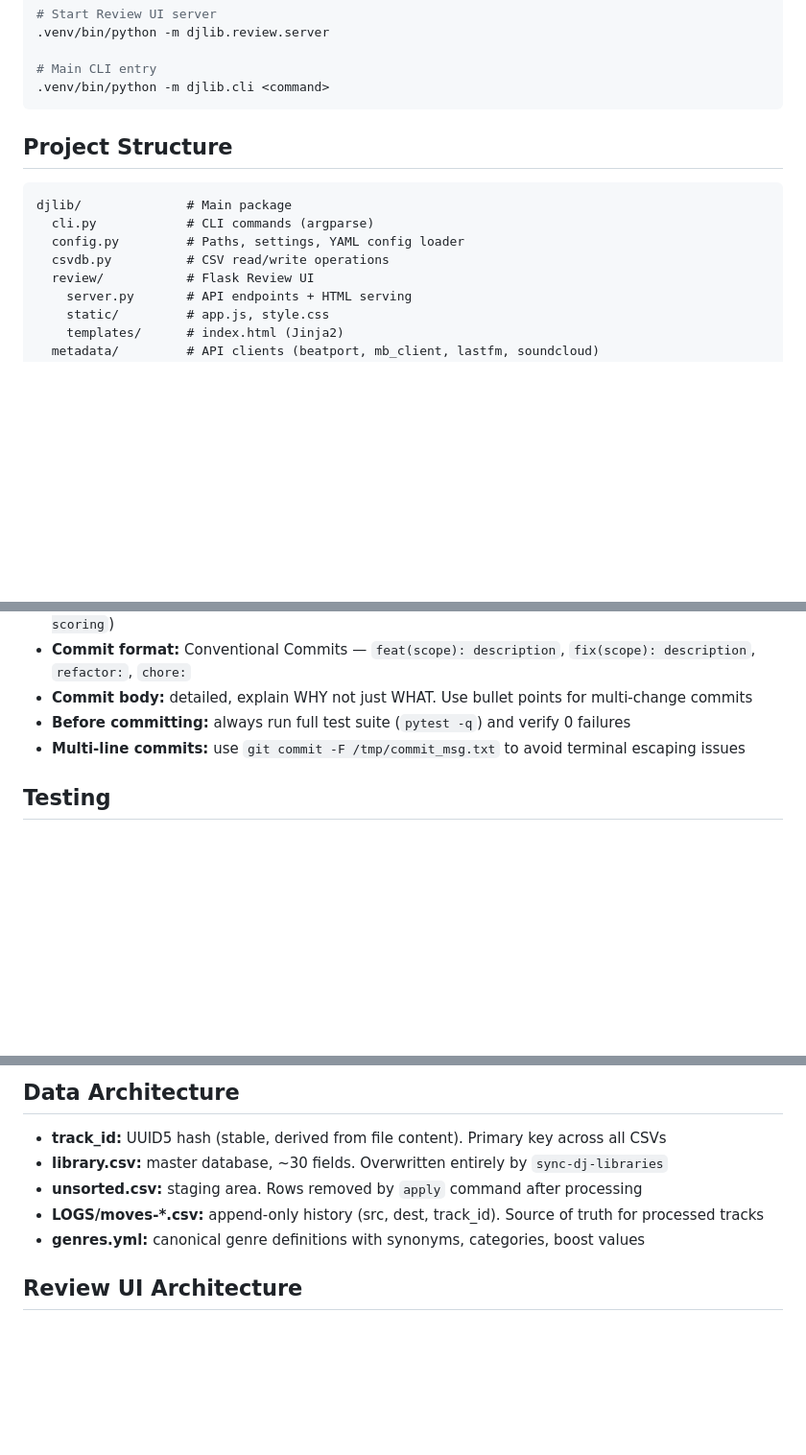
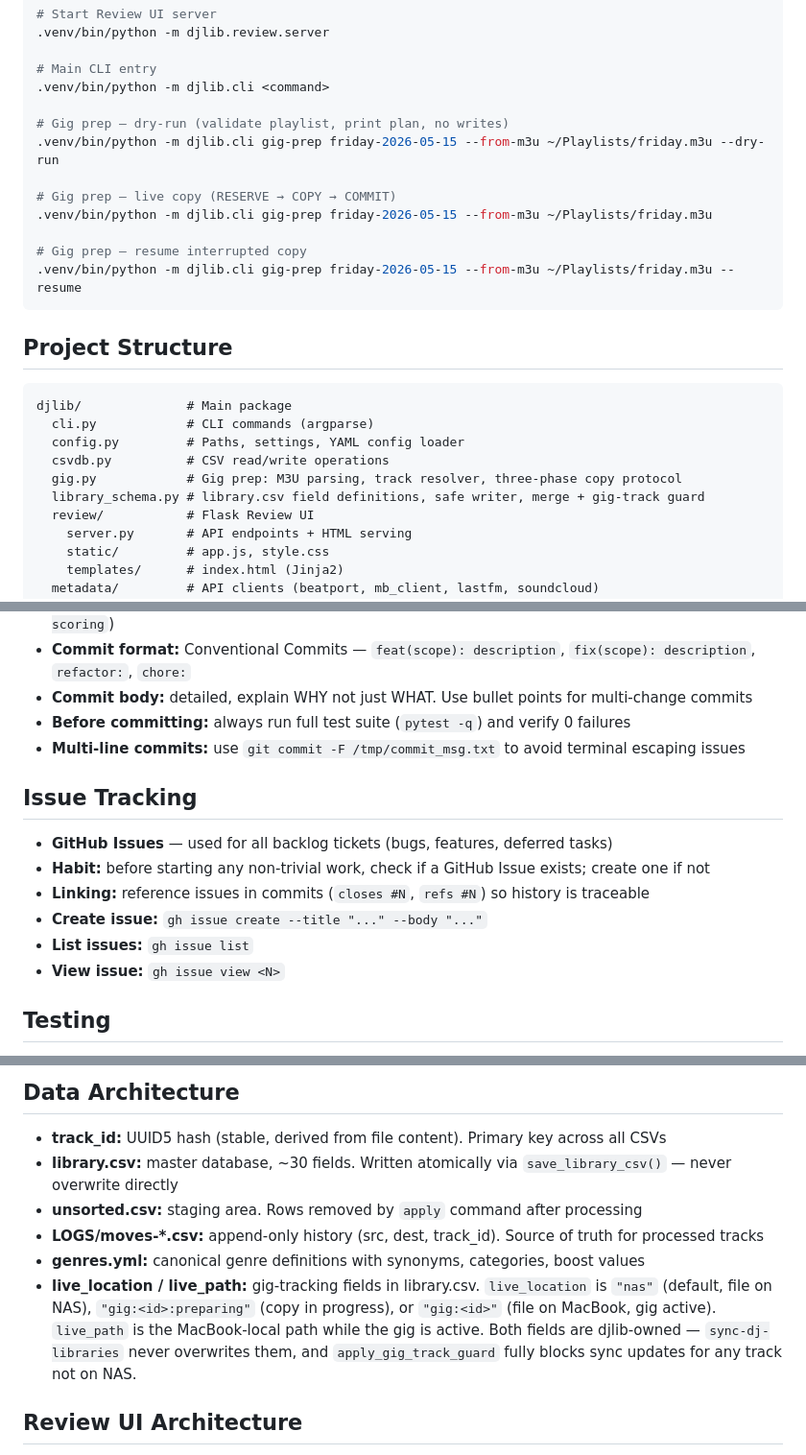
Before and after one commit to Sztuka/dj-library-manager, a Markdown page: CLAUDE.md, 3 parts joined by grey strips. Shown at 96% size. Drawn GitHub-style; blank space fills up the shorter version.

````diff
--- a/CLAUDE.md
+++ b/CLAUDE.md
@@ -32,6 +32,15 @@ DJ library organizer: scans unsorted audio → enriches metadata (Beatport, Musi
 
 # Main CLI entry
 .venv/bin/python -m djlib.cli <command>
+
+# Gig prep — dry-run (validate playlist, print plan, no writes)
+.venv/bin/python -m djlib.cli gig-prep friday-2026-05-15 --from-m3u ~/Playlists/friday.m3u --dry-run
+
+# Gig prep — live copy (RESERVE → COPY → COMMIT)
+.venv/bin/python -m djlib.cli gig-prep friday-2026-05-15 --from-m3u ~/Playlists/friday.m3u
+
+# Gig prep — resume interrupted copy
+.venv/bin/python -m djlib.cli gig-prep friday-2026-05-15 --from-m3u ~/Playlists/friday.m3u --resume
 ```
 
 ## Project Structure
@@ -41,6 +50,8 @@ djlib/              # Main package
   cli.py            # CLI commands (argparse)
   config.py         # Paths, settings, YAML config loader
   csvdb.py          # CSV read/write operations
+  gig.py            # Gig prep: M3U parsing, track resolver, three-phase copy protocol
+  library_schema.py # library.csv field definitions, safe writer, merge + gig-track guard
   review/           # Flask Review UI
     server.py       # API endpoints + HTML serving
     static/         # app.js, style.css
@@ -78,6 +89,15 @@ config.local.yml    # Local overrides (gitignored)
 - **Before committing:** always run full test suite (`pytest -q`) and verify 0 failures
 - **Multi-line commits:** use `git commit -F /tmp/commit_msg.txt` to avoid terminal escaping issues
 
+## Issue Tracking
+
+- **GitHub Issues** — used for all backlog tickets (bugs, features, deferred tasks)
+- **Habit:** before starting any non-trivial work, check if a GitHub Issue exists; create one if not
+- **Linking:** reference issues in commits (`closes #N`, `refs #N`) so history is traceable
+- **Create issue:** `gh issue create --title "..." --body "..."`
+- **List issues:** `gh issue list`
+- **View issue:** `gh issue view <N>`
+
 ## Testing
 
 - **Framework:** pytest
@@ -91,10 +111,11 @@ config.local.yml    # Local overrides (gitignored)
 ## Data Architecture
 
 - **track_id:** UUID5 hash (stable, derived from file content). Primary key across all CSVs
-- **library.csv:** master database, ~30 fields. Overwritten entirely by `sync-dj-libraries`
+- **library.csv:** master database, ~30 fields. Written atomically via `save_library_csv()` — never overwrite directly
 - **unsorted.csv:** staging area. Rows removed by `apply` command after processing
 - **LOGS/moves-\*.csv:** append-only history (src, dest, track_id). Source of truth for processed tracks
 - **genres.yml:** canonical genre definitions with synonyms, categories, boost values
+- **live_location / live_path:** gig-tracking fields in library.csv. `live_location` is `"nas"` (default, file on NAS), `"gig:<id>:preparing"` (copy in progress), or `"gig:<id>"` (file on MacBook, gig active). `live_path` is the MacBook-local path while the gig is active. Both fields are djlib-owned — `sync-dj-libraries` never overwrites them, and `apply_gig_track_guard` fully blocks sync updates for any track not on NAS.
 
 ## Review UI Architecture
 
````
Also changed, not shown: other parts of CLAUDE.md (+1 -1 lines), docs/ARCHITECTURE.md (+60 -0 lines).
